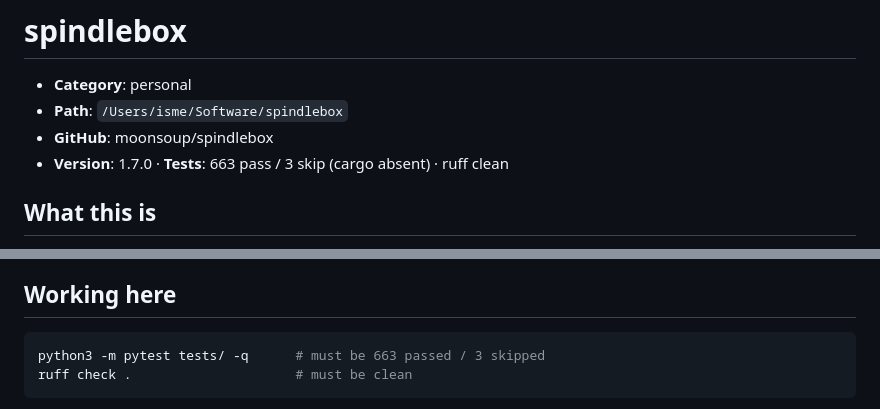
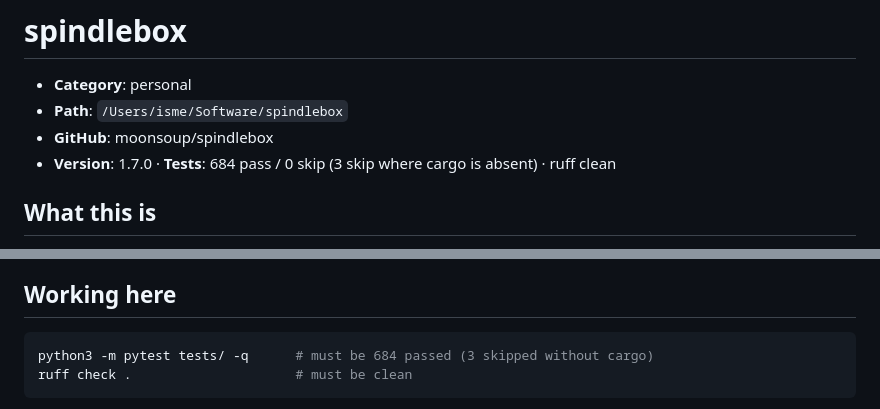
Before and after one commit to moonsoup/spindlebox, a Markdown page: CLAUDE.md, 2 parts joined by grey strips. Drawn GitHub-style.

Commit message:
CLAUDE.md: 684 passed with cargo present (3 skip without) after #44/#45
Co-Authored-By: Claude Opus 5.5 <noreply@anthropic.com>
Claude-Session: https://claude.ai/code/session_0145b9gMhsfHa6Qg2qDskm9i

````diff
--- a/CLAUDE.md
+++ b/CLAUDE.md
@@ -3,7 +3,7 @@
 - **Category**: personal
 - **Path**: `/Users/isme/Software/spindlebox`
 - **GitHub**: moonsoup/spindlebox
-- **Version**: 1.7.0 · **Tests**: 663 pass / 3 skip (cargo absent) · ruff clean
+- **Version**: 1.7.0 · **Tests**: 684 pass / 0 skip (3 skip where cargo is absent) · ruff clean
 
 ## What this is
 
@@ -22,7 +22,7 @@ Two distinct jobs, both legitimate, and they are easy to confuse:
 ## Working here
 
 ```bash
-python3 -m pytest tests/ -q      # must be 663 passed / 3 skipped
+python3 -m pytest tests/ -q      # must be 684 passed (3 skipped without cargo)
 ruff check .                     # must be clean
 ```
 
````
